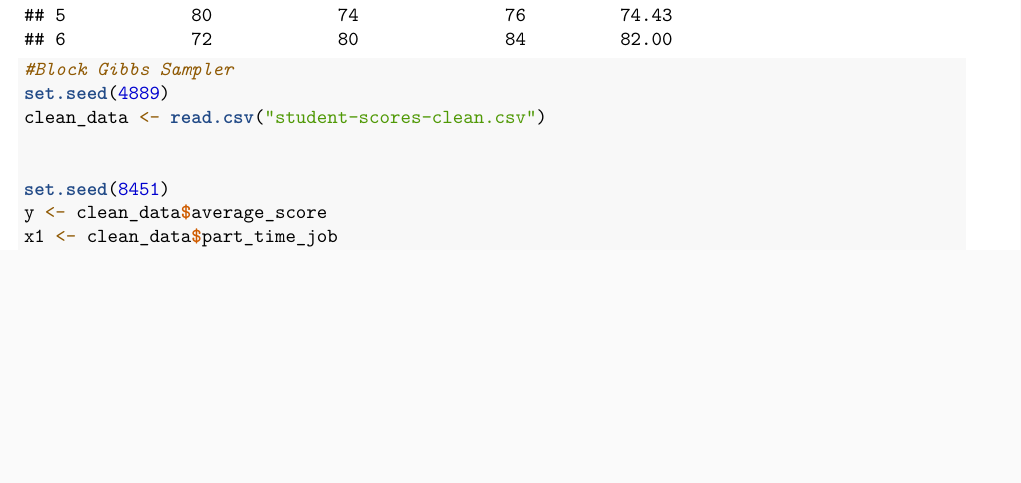
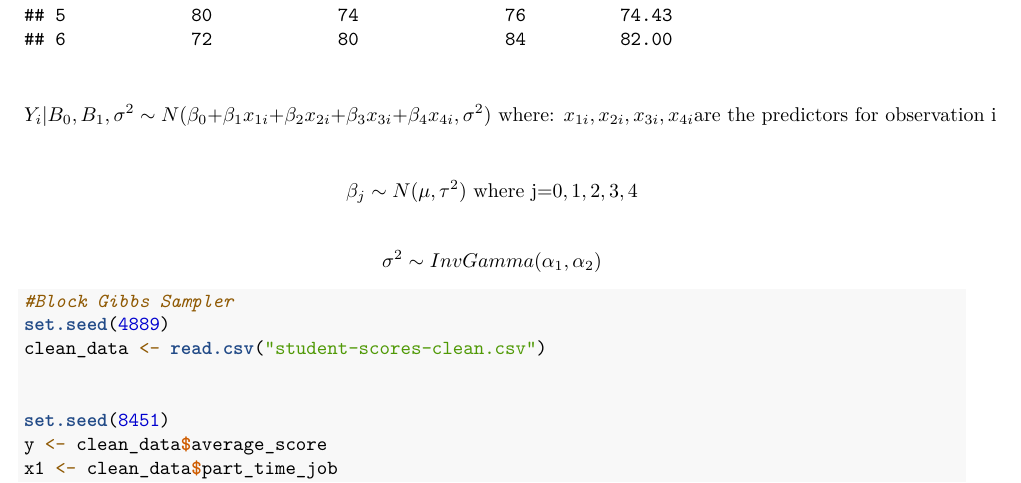
Before and after one commit to HendersonAR/Student-Performance---Bayesian, an R Markdown document (Models.Rmd): part of page 3 of 6, cut so that both start at the same text, the shorter picture padded with empty space. Rendered offline with R 4.5, knitr and Pandoc, then LaTeX, with nearby package versions; some code elsewhere in the file could not run offline.

Commit message:
Update Models.Rmd
Included hierarchical model

````diff
--- a/Models.Rmd
+++ b/Models.Rmd
@@ -18,6 +18,18 @@ clean_data <- read.csv("student-scores-clean.csv")
 head(student_data)
 head(clean_data)
 ```
+$$
+Y_i|B_0, B_1, \sigma^2 \sim N(\beta_0+\beta_1x_{1i}+\beta_2x_{2i}+\beta_3x_{3i}+\beta_4x_{4i},\sigma^2) \\
+\text{ where: } x_{1i},x_{2i},x_{3i},x_{4i} \text{are the predictors for observation i}
+$$
+
+$$
+\beta_j \sim N(\mu, \tau^2) \text{ where j=} 0,1,2,3,4
+$$
+
+$$
+\sigma^2 \sim InvGamma(\alpha_1, \alpha_2)
+$$
 
 ```{r}
 #Block Gibbs Sampler
````
